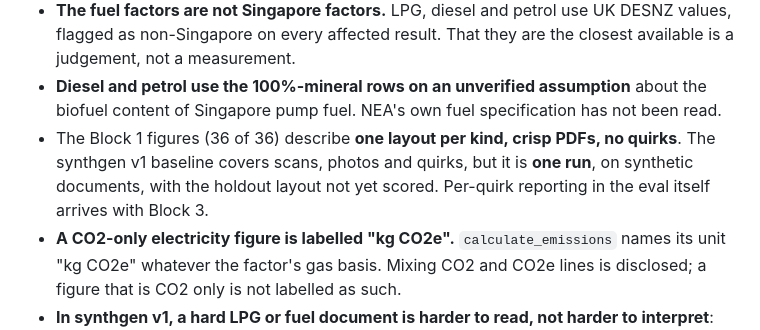
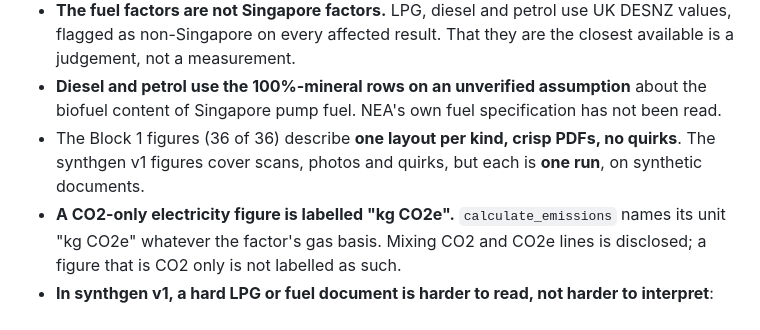
Before and after one commit to LinXH8/Carbon-R, a Markdown page: README.md, the part around one of its changes. Rendered like a GitHub page.

```diff
--- a/README.md
+++ b/README.md
@@ -284,9 +367,8 @@ Stated plainly, because they bound what any number here means:
 - **Diesel and petrol use the 100%-mineral rows on an unverified assumption** about the
   biofuel content of Singapore pump fuel. NEA's own fuel specification has not been read.
 - The Block 1 figures (36 of 36) describe **one layout per kind, crisp PDFs, no quirks**. The
-  synthgen v1 baseline covers scans, photos and quirks, but it is **one run**, on synthetic
-  documents, with the holdout layout not yet scored. Per-quirk reporting in the eval itself
-  arrives with Block 3.
+  synthgen v1 figures cover scans, photos and quirks, but each is **one run**, on synthetic
+  documents.
 - **A CO2-only electricity figure is labelled "kg CO2e".** `calculate_emissions` names its
   unit "kg CO2e" whatever the factor's gas basis. Mixing CO2 and CO2e lines is disclosed;
   a figure that is CO2 only is not labelled as such.
```
Also changed, not shown: other parts of README.md (+93 -4 lines), TIER2_BLOCK3.md (added, +458 -0 lines).
